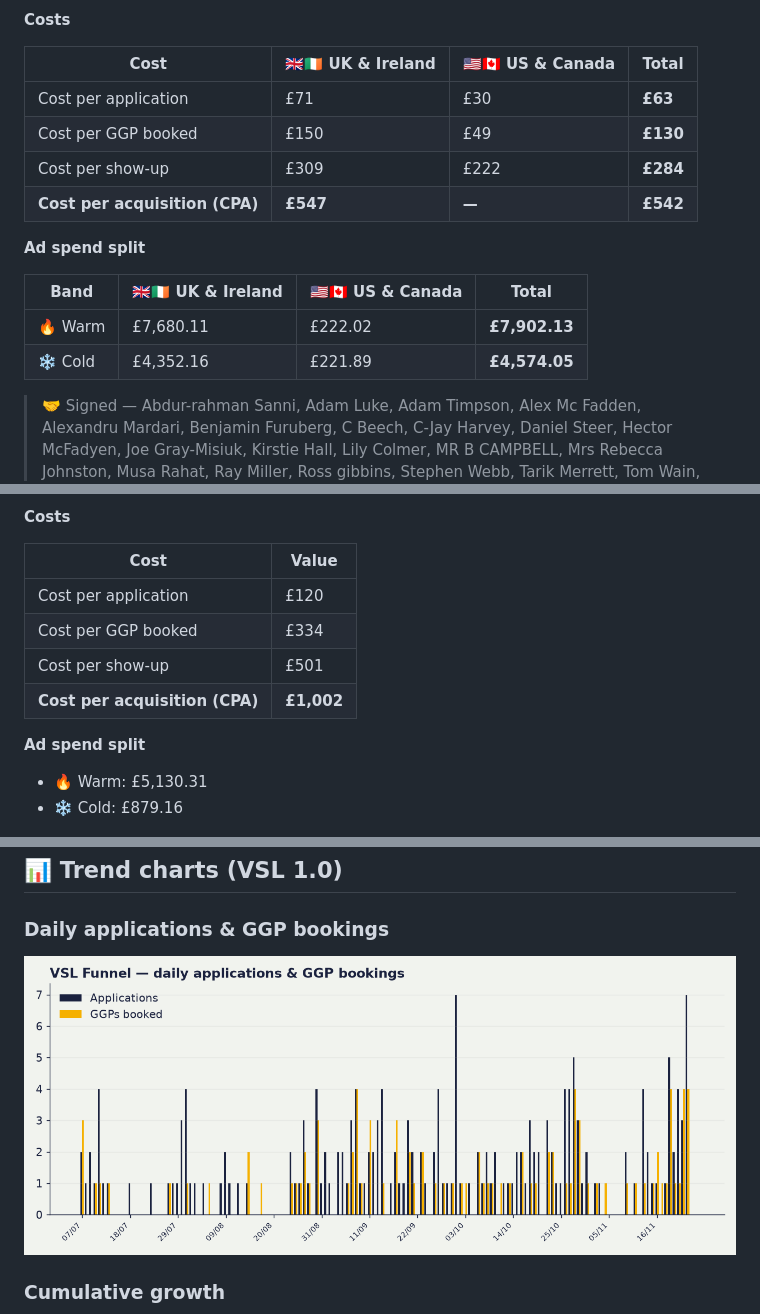
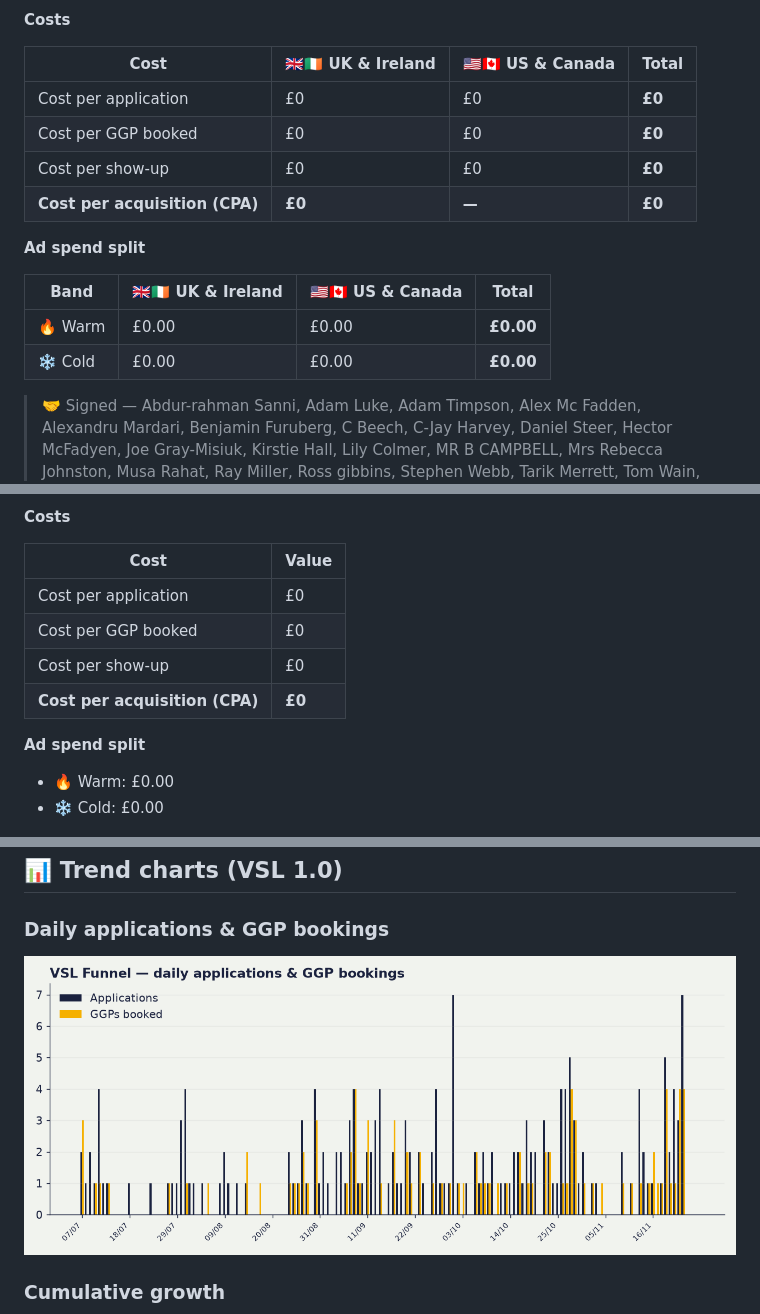
Before and after one commit to Vex-123/vsl-dashboard, a Markdown page: content/index.md, 3 parts joined by grey strips. GitHub-like rendering; pictures changed too: content/trend_daily.png.

```diff
--- a/content/index.md
+++ b/content/index.md
@@ -62,17 +62,17 @@ _Signups from Stripe (live API). Show-ups from the SBC team Tick Sheet. Spend fr
 
 | Cost | 🇬🇧🇮🇪 UK & Ireland | 🇺🇸🇨🇦 US & Canada | Total |
 |---|---|---|---|
-| Cost per application | £71 | £30 | **£63** |
-| Cost per GGP booked | £150 | £49 | **£130** |
-| Cost per show-up | £309 | £222 | **£284** |
-| **Cost per acquisition (CPA)** | **£547** | **—** | **£542** |
+| Cost per application | £0 | £0 | **£0** |
+| Cost per GGP booked | £0 | £0 | **£0** |
+| Cost per show-up | £0 | £0 | **£0** |
+| **Cost per acquisition (CPA)** | **£0** | **—** | **£0** |
 
 **Ad spend split**
 
 | Band | 🇬🇧🇮🇪 UK & Ireland | 🇺🇸🇨🇦 US & Canada | Total |
 |---|---|---|---|
-| 🔥 Warm | £7,680.11 | £222.02 | **£7,902.13** |
-| ❄️ Cold | £4,352.16 | £221.89 | **£4,574.05** |
+| 🔥 Warm | £0.00 | £0.00 | **£0.00** |
+| ❄️ Cold | £0.00 | £0.00 | **£0.00** |
 
 > 🤝 Signed — Abdur-rahman Sanni, Adam Luke, Adam Timpson, Alex Mc Fadden, Alexandru Mardari, Benjamin Furuberg, C Beech, C-Jay Harvey, Daniel  Steer, Hector McFadyen, Joe Gray-Misiuk, Kirstie Hall, Lily  Colmer, MR B CAMPBELL, Mrs Rebecca Johnston, Musa Rahat, Ray Miller, Ross gibbins, Stephen Webb, Tarik Merrett, Tom Wain, Zeeshan Ahmed, ross lachlan
 
@@ -112,15 +112,15 @@ _Signups from Stripe (live API). Show-ups from the SBC team Tick Sheet. Spend fr
 
 | Cost | Value |
 |---|---|
-| Cost per application | £120 |
-| Cost per GGP booked | £334 |
-| Cost per show-up | £501 |
-| **Cost per acquisition (CPA)** | **£1,002** |
+| Cost per application | £0 |
+| Cost per GGP booked | £0 |
+| Cost per show-up | £0 |
+| **Cost per acquisition (CPA)** | **£0** |
 
 **Ad spend split**
 
-- 🔥 Warm: £5,130.31
-- ❄️ Cold: £879.16
+- 🔥 Warm: £0.00
+- ❄️ Cold: £0.00
 
 ![VSL 2.0 — upgraded avatar — funnel](vsl2_funnel_stages.png)
 
```
Also changed, not shown: other parts of content/index.md (+9 -9 lines), content/trend_cumulative.png.
